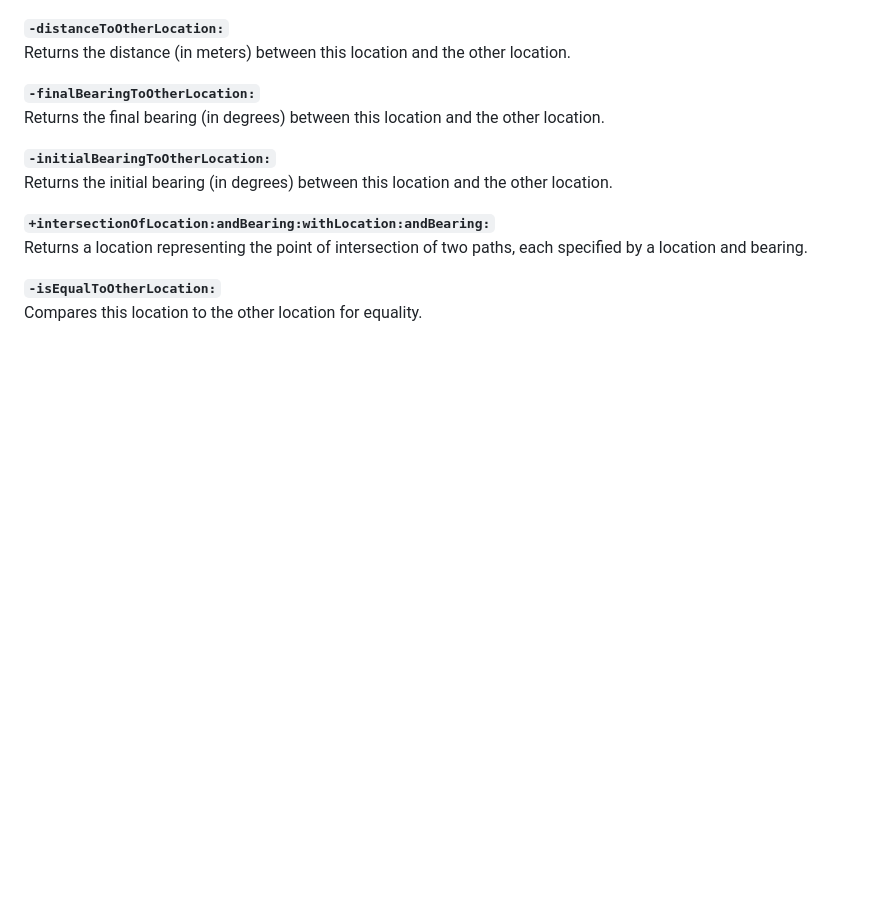
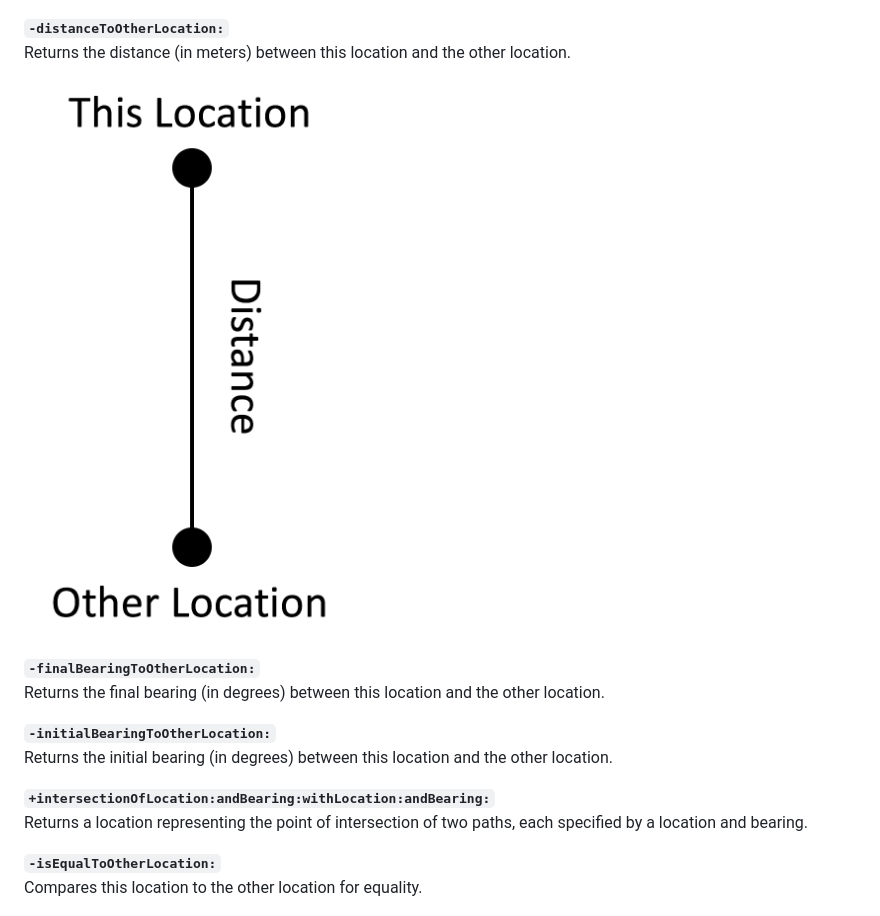
Before and after one commit to softwarenerd/GreatCircle, a Markdown page: README.md, the part around the change. Rendered like a GitHub page; pictures changed too: Documentation/DistanceDiagram.png (added); blank space fills up the shorter version.

```diff
--- a/README.md
+++ b/README.md
@@ -70,6 +70,8 @@ Returns a location representing the cross track point of this location relative
 **`-distanceToOtherLocation:`**
 Returns the distance (in meters) between this location and the other location.
 
+![DistanceMethod](Documentation/DistanceDiagram.png)
+
 **`-finalBearingToOtherLocation:`**
 Returns the final bearing (in degrees) between this location and the other location.
 
```
Also changed, not shown: 1 other file.
